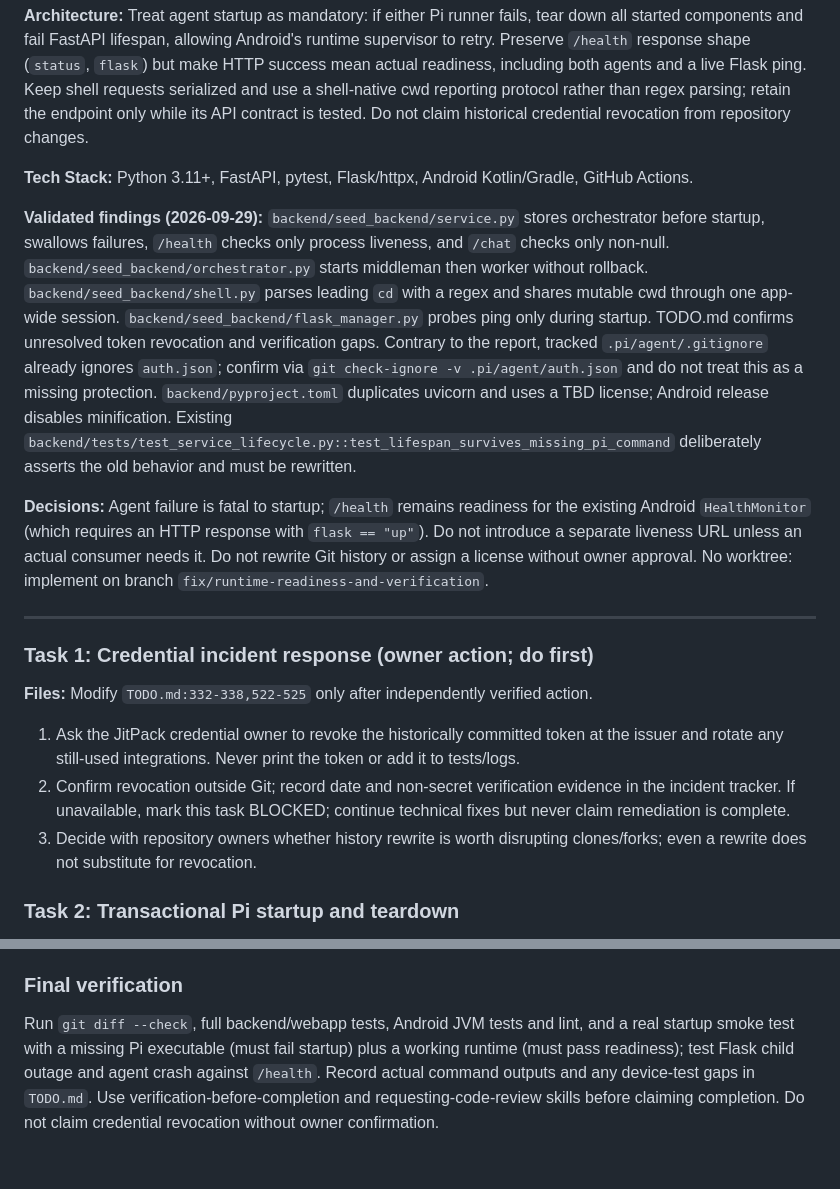
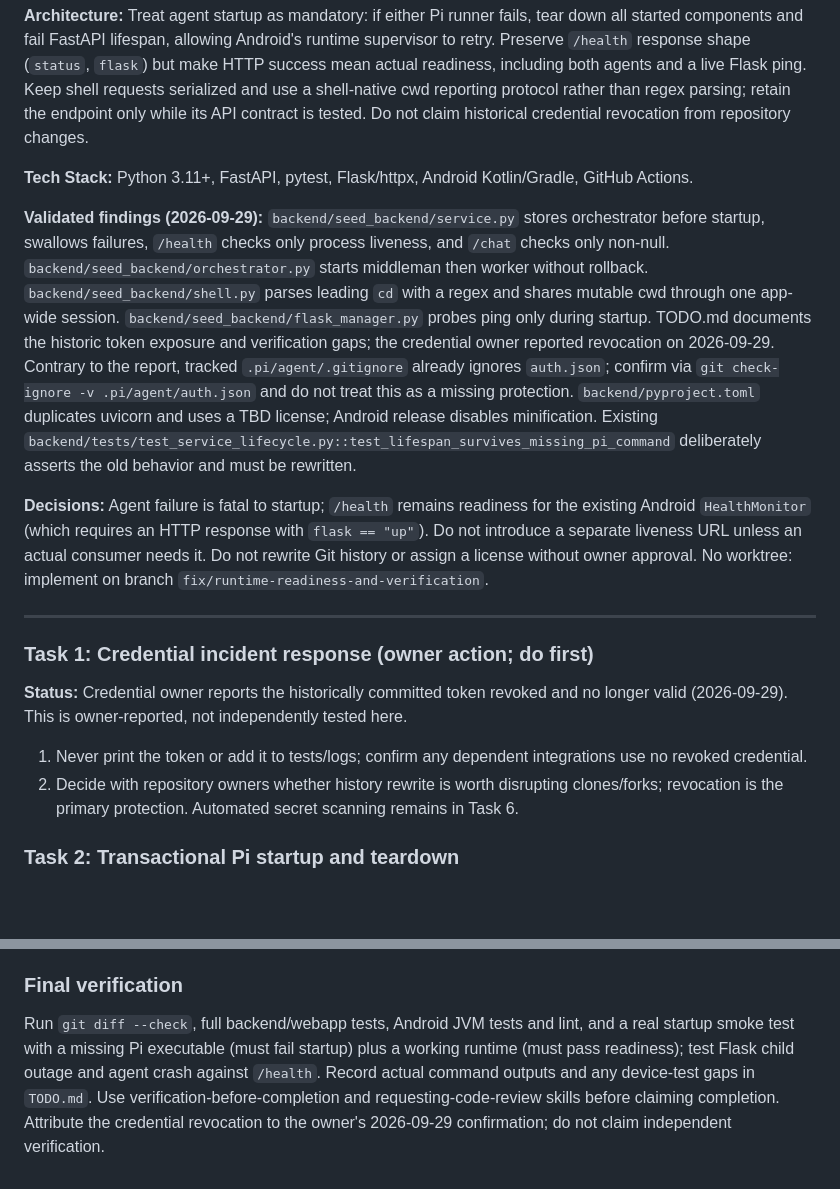
Before and after one commit to triskill/seed, a Markdown page: docs/plans/2026-09-29-runtime-readiness-and-hardening.md, 2 parts joined by grey strips. Rendered like a GitHub page; blank space fills up the shorter version.

```diff
--- a/docs/plans/2026-09-29-runtime-readiness-and-hardening.md
+++ b/docs/plans/2026-09-29-runtime-readiness-and-hardening.md
@@ -8,7 +8,7 @@
 
 **Tech Stack:** Python 3.11+, FastAPI, pytest, Flask/httpx, Android Kotlin/Gradle, GitHub Actions.
 
-**Validated findings (2026-09-29):** `backend/seed_backend/service.py` stores orchestrator before startup, swallows failures, `/health` checks only process liveness, and `/chat` checks only non-null. `backend/seed_backend/orchestrator.py` starts middleman then worker without rollback. `backend/seed_backend/shell.py` parses leading `cd` with a regex and shares mutable cwd through one app-wide session. `backend/seed_backend/flask_manager.py` probes ping only during startup. TODO.md confirms unresolved token revocation and verification gaps. Contrary to the report, tracked `.pi/agent/.gitignore` already ignores `auth.json`; confirm via `git check-ignore -v .pi/agent/auth.json` and do not treat this as a missing protection. `backend/pyproject.toml` duplicates uvicorn and uses a TBD license; Android release disables minification. Existing `backend/tests/test_service_lifecycle.py::test_lifespan_survives_missing_pi_command` deliberately asserts the old behavior and must be rewritten.
+**Validated findings (2026-09-29):** `backend/seed_backend/service.py` stores orchestrator before startup, swallows failures, `/health` checks only process liveness, and `/chat` checks only non-null. `backend/seed_backend/orchestrator.py` starts middleman then worker without rollback. `backend/seed_backend/shell.py` parses leading `cd` with a regex and shares mutable cwd through one app-wide session. `backend/seed_backend/flask_manager.py` probes ping only during startup. TODO.md documents the historic token exposure and verification gaps; the credential owner reported revocation on 2026-09-29. Contrary to the report, tracked `.pi/agent/.gitignore` already ignores `auth.json`; confirm via `git check-ignore -v .pi/agent/auth.json` and do not treat this as a missing protection. `backend/pyproject.toml` duplicates uvicorn and uses a TBD license; Android release disables minification. Existing `backend/tests/test_service_lifecycle.py::test_lifespan_survives_missing_pi_command` deliberately asserts the old behavior and must be rewritten.
 
 **Decisions:** Agent failure is fatal to startup; `/health` remains readiness for the existing Android `HealthMonitor` (which requires an HTTP response with `flask == "up"`). Do not introduce a separate liveness URL unless an actual consumer needs it. Do not rewrite Git history or assign a license without owner approval. No worktree: implement on branch `fix/runtime-readiness-and-verification`.
 
@@ -16,11 +16,10 @@
 
 ### Task 1: Credential incident response (owner action; do first)
 
-**Files:** Modify `TODO.md:332-338,522-525` only after independently verified action.
+**Status:** Credential owner reports the historically committed token revoked and no longer valid (2026-09-29). This is owner-reported, not independently tested here.
 
-1. Ask the JitPack credential owner to revoke the historically committed token at the issuer and rotate any still-used integrations. Never print the token or add it to tests/logs.
-2. Confirm revocation outside Git; record date and non-secret verification evidence in the incident tracker. If unavailable, mark this task BLOCKED; continue technical fixes but never claim remediation is complete.
-3. Decide with repository owners whether history rewrite is worth disrupting clones/forks; even a rewrite does not substitute for revocation.
+1. Never print the token or add it to tests/logs; confirm any dependent integrations use no revoked credential.
+2. Decide with repository owners whether history rewrite is worth disrupting clones/forks; revocation is the primary protection. Automated secret scanning remains in Task 6.
 
 ### Task 2: Transactional Pi startup and teardown
 
@@ -77,4 +76,4 @@
 
 ### Final verification
 
-Run `git diff --check`, full backend/webapp tests, Android JVM tests and lint, and a real startup smoke test with a missing Pi executable (must fail startup) plus a working runtime (must pass readiness); test Flask child outage and agent crash against `/health`. Record actual command outputs and any device-test gaps in `TODO.md`. Use verification-before-completion and requesting-code-review skills before claiming completion. Do not claim credential revocation without owner confirmation.
+Run `git diff --check`, full backend/webapp tests, Android JVM tests and lint, and a real startup smoke test with a missing Pi executable (must fail startup) plus a working runtime (must pass readiness); test Flask child outage and agent crash against `/health`. Record actual command outputs and any device-test gaps in `TODO.md`. Use verification-before-completion and requesting-code-review skills before claiming completion. Attribute the credential revocation to the owner's 2026-09-29 confirmation; do not claim independent verification.
```
Also changed, not shown: TODO.md (+6 -5 lines).
